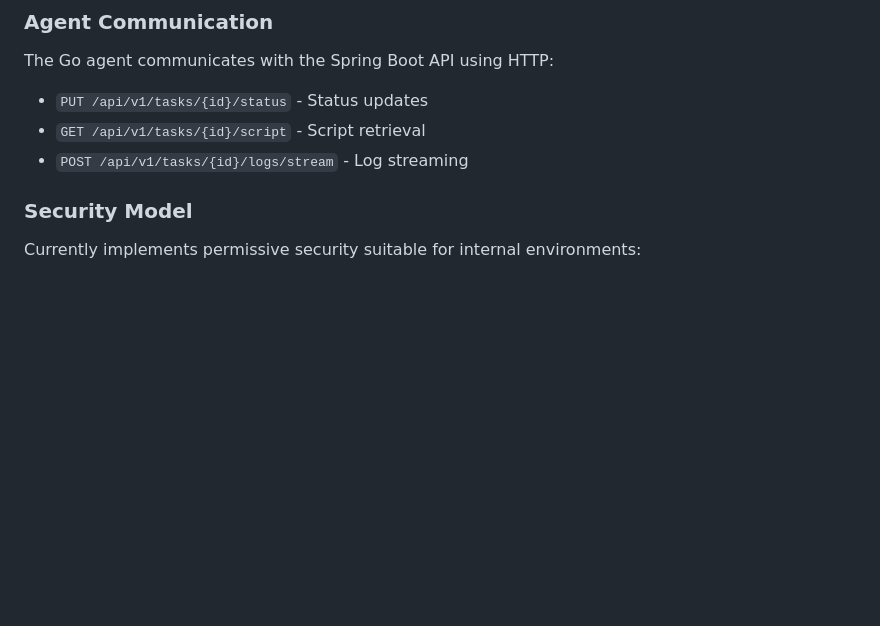
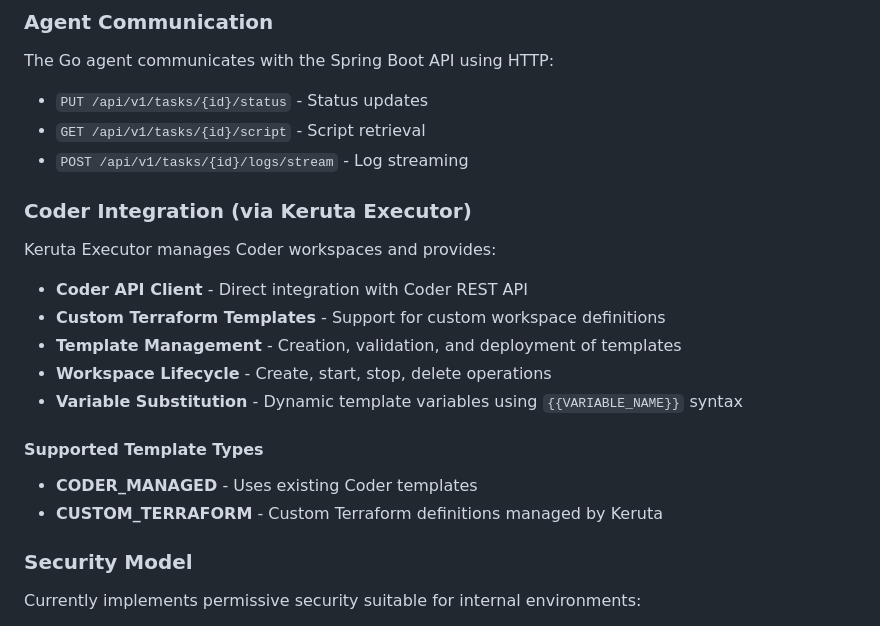
Before and after one commit to kigawa-net/keruta, a Markdown page: CLAUDE.md, the part around one of its changes. Rendered like a GitHub page; blank space fills up the shorter version.

```diff
--- a/CLAUDE.md
+++ b/CLAUDE.md
@@ -119,6 +138,18 @@ The Go agent communicates with the Spring Boot API using HTTP:
 - `PUT /api/v1/tasks/{id}/status` - Status updates
 - `GET /api/v1/tasks/{id}/script` - Script retrieval
 - `POST /api/v1/tasks/{id}/logs/stream` - Log streaming
+
+### Coder Integration (via Keruta Executor)
+Keruta Executor manages Coder workspaces and provides:
+- **Coder API Client** - Direct integration with Coder REST API
+- **Custom Terraform Templates** - Support for custom workspace definitions
+- **Template Management** - Creation, validation, and deployment of templates
+- **Workspace Lifecycle** - Create, start, stop, delete operations
+- **Variable Substitution** - Dynamic template variables using `{{VARIABLE_NAME}}` syntax
+
+#### Supported Template Types
+- **CODER_MANAGED** - Uses existing Coder templates
+- **CUSTOM_TERRAFORM** - Custom Terraform definitions managed by Keruta
 
 ### Security Model
 Currently implements permissive security suitable for internal environments:
```
Also changed, not shown: other parts of CLAUDE.md (+26 -7 lines).
